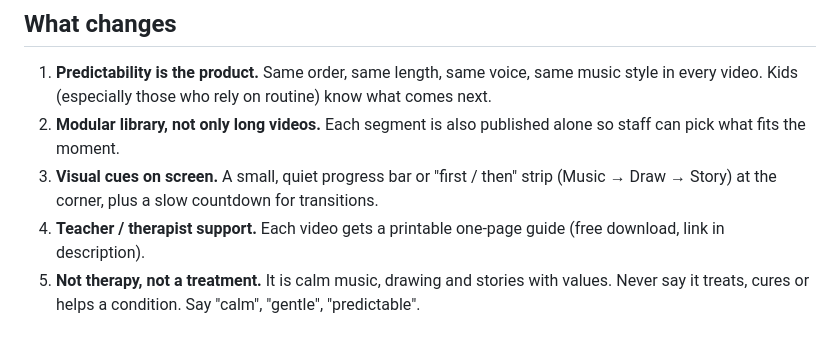
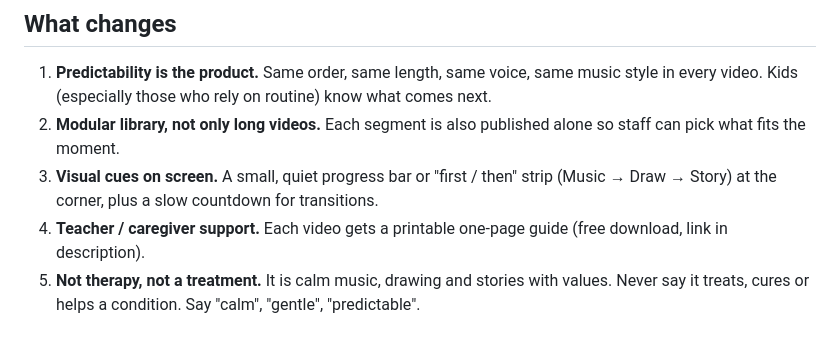
Before and after one commit to ypulido87-lgtm/mi-proyecto, a Markdown page: projects/un-lugar-tranquilo/descripciones-en.md, the part around the change. Rendered like a GitHub page.

Commit message:
auto-sync: projects\un-lugar-tranquilo\sed0TE2li actualizado 2026-10-14 19:55

```diff
--- a/projects/un-lugar-tranquilo/descripciones-en.md
+++ b/projects/un-lugar-tranquilo/descripciones-en.md
@@ -95,7 +95,7 @@ Subscribe for a new calm video every week.
 1. **Predictability is the product.** Same order, same length, same voice, same music style in every video. Kids (especially those who rely on routine) know what comes next.
 2. **Modular library, not only long videos.** Each segment is also published alone so staff can pick what fits the moment.
 3. **Visual cues on screen.** A small, quiet progress bar or "first / then" strip (Music → Draw → Story) at the corner, plus a slow countdown for transitions.
-4. **Teacher / therapist support.** Each video gets a printable one-page guide (free download, link in description).
+4. **Teacher / caregiver support.** Each video gets a printable one-page guide (free download, link in description).
 5. **Not therapy, not a treatment.** It is calm music, drawing and stories with values. Never say it treats, cures or helps a condition. Say "calm", "gentle", "predictable".
 
 ## Library by use (playlists)
```
